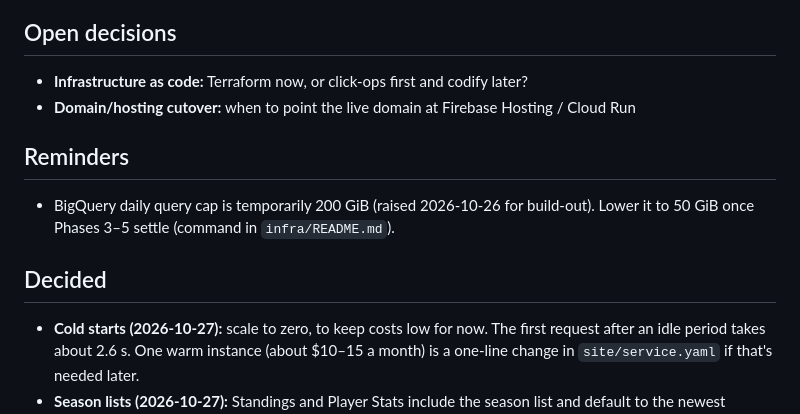
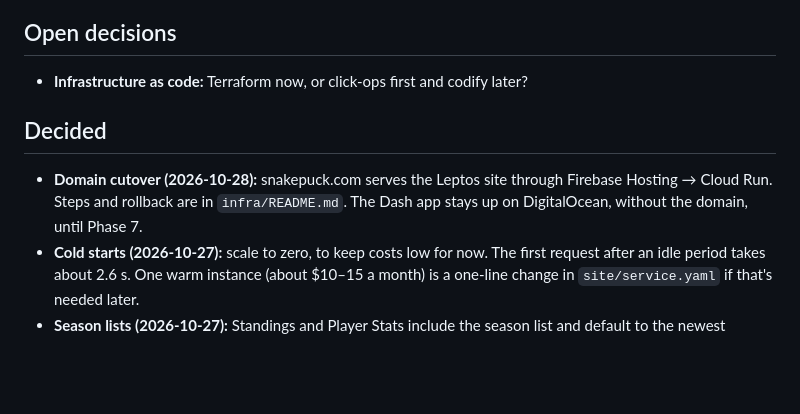
Before and after one commit to cutterbuck/snakepuck, a Markdown page: docs/MIGRATION_PLAN.md, the part around the change. Rendered like a GitHub page; blank space fills up the shorter version.

```diff
--- a/docs/MIGRATION_PLAN.md
+++ b/docs/MIGRATION_PLAN.md
@@ -328,13 +328,11 @@ are already on.
 
 ## Open decisions
 - **Infrastructure as code:** Terraform now, or click-ops first and codify later?
-- **Domain/hosting cutover:** when to point the live domain at Firebase Hosting / Cloud Run
-
-## Reminders
-- BigQuery daily query cap is temporarily 200 GiB (raised 2026-10-26 for build-out).
-  Lower it to 50 GiB once Phases 3–5 settle (command in `infra/README.md`).
 
 ## Decided
+- **Domain cutover (2026-10-28):** snakepuck.com serves the Leptos site through Firebase
+  Hosting → Cloud Run. Steps and rollback are in `infra/README.md`. The Dash app stays up
+  on DigitalOcean, without the domain, until Phase 7.
 - **Cold starts (2026-10-27):** scale to zero, to keep costs low for now. The first
   request after an idle period takes about 2.6 s. One warm instance (about $10–15 a
   month) is a one-line change in `site/service.yaml` if that's needed later.
```
Also changed, not shown: infra/README.md (+22 -0 lines).
